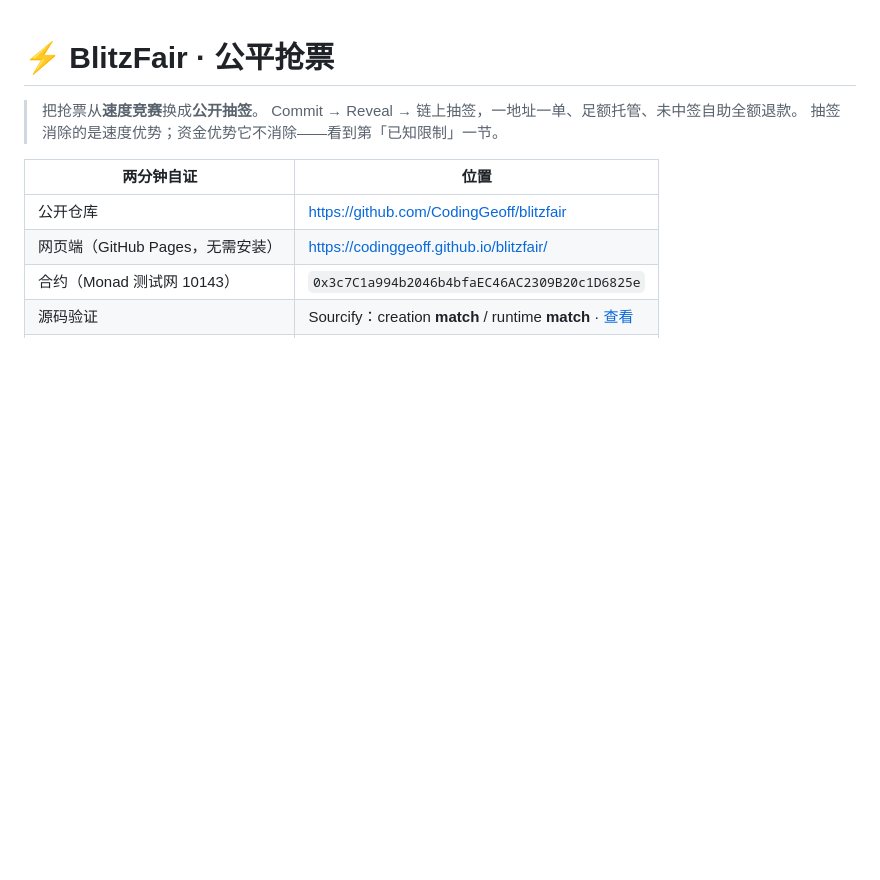
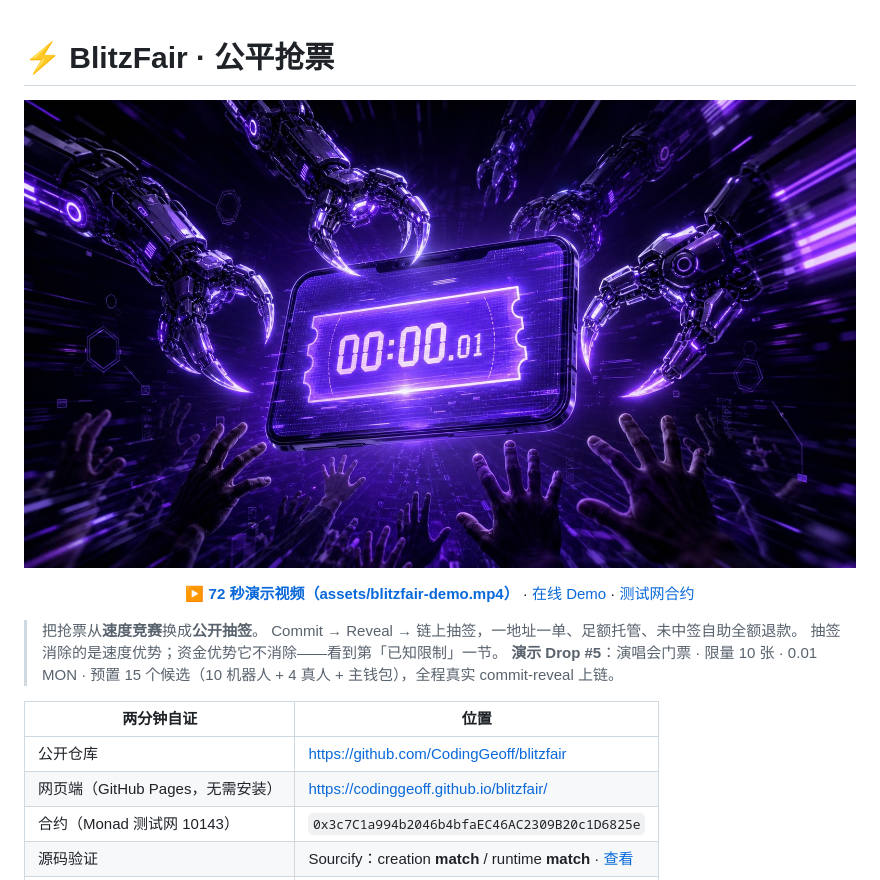
Before and after one commit to CodingGeoff/blitzfair, a Markdown page: README.md, the part around the change. Rendered like a GitHub page; pictures changed too: assets/hero-robbery.jpg (added); blank space fills up the shorter version.

Commit message:
assets: 72s 演示短片 + 主视觉（程序化合成 BGM，含发售方看板/Agent 实录画面）
- assets/hero-robbery.jpg 主视觉：机器人抢票 vs 人类
- assets/blitzfair-demo.mp4 72s 路演短片：痛点→commit-reveal→链上实况→看板/Agent→Why Monad→CTA
- README 顶部插入视频与合约链接

```diff
--- a/README.md
+++ b/README.md
@@ -1,8 +1,19 @@
 # ⚡ BlitzFair · 公平抢票
+
+<p align="center">
+  <img src="assets/hero-robbery.jpg" alt="BlitzFair — 机器人在 0.01 秒内抢走门票" width="100%" />
+</p>
+
+<p align="center">
+  <a href="assets/blitzfair-demo.mp4"><b>▶ 72 秒演示视频（assets/blitzfair-demo.mp4）</b></a> ·
+  <a href="https://codinggeoff.github.io/blitzfair/">在线 Demo</a> ·
+  <a href="https://testnet.monadvision.com/address/0x3c7C1a994b2046b4bfaEC46AC2309B20c1D6825e">测试网合约</a>
+</p>
 
 > 把抢票从**速度竞赛**换成**公开抽签**。
 > Commit → Reveal → 链上抽签，一地址一单、足额托管、未中签自助全额退款。
 > 抽签消除的是速度优势；资金优势它不消除——看到第「已知限制」一节。
+> **演示 Drop #5**：演唱会门票 · 限量 10 张 · 0.01 MON · 预置 15 个候选（10 机器人 + 4 真人 + 主钱包），全程真实 commit-reveal 上链。
 
 | 两分钟自证 | 位置 |
 |---|---|
```
Also changed, not shown: 1 other file.
